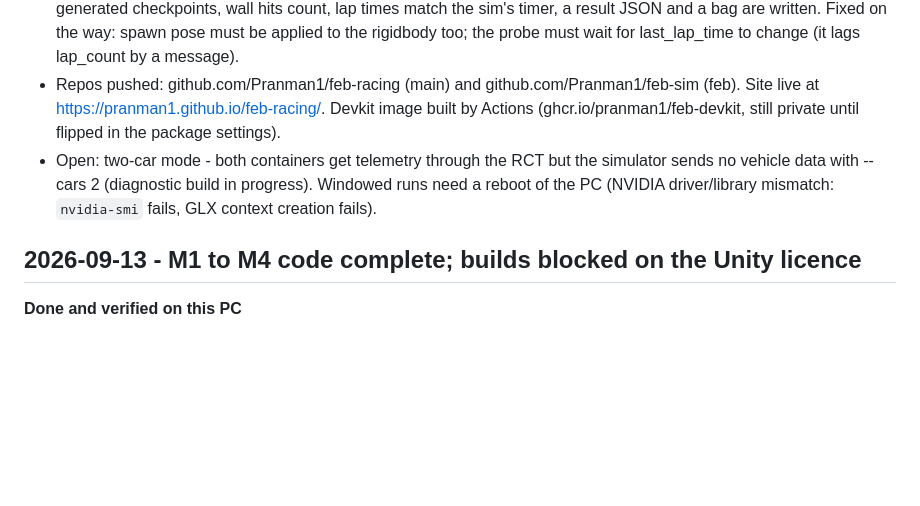
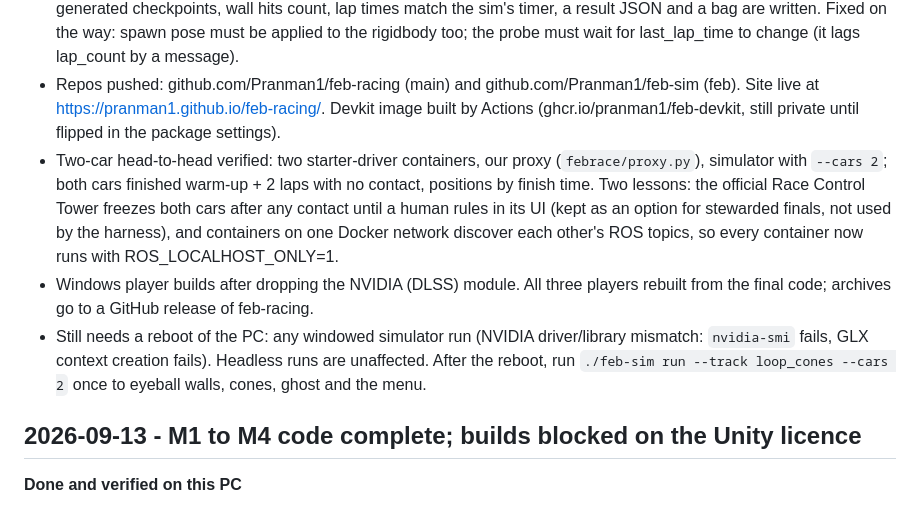
Before and after one commit to Pranman1/feb-racing, a Markdown page: STATUS.md, the part around the change. GitHub-like rendering; blank space fills up the shorter version.

Commit message:
STATUS: head-to-head verified, players rebuilt
Co-Authored-By: Claude Fable 5.1 <noreply@anthropic.com>
Claude-Session: https://claude.ai/code/session_01Lsy62Kyf6iHVnXtg8GygRH

```diff
--- a/STATUS.md
+++ b/STATUS.md
@@ -13,9 +13,17 @@ Newest first.
 - Repos pushed: github.com/Pranman1/feb-racing (main) and github.com/Pranman1/feb-sim (feb).
   Site live at https://pranman1.github.io/feb-racing/. Devkit image built by Actions
   (ghcr.io/pranman1/feb-devkit, still private until flipped in the package settings).
-- Open: two-car mode - both containers get telemetry through the RCT but the simulator sends no
-  vehicle data with --cars 2 (diagnostic build in progress). Windowed runs need a reboot of the PC
-  (NVIDIA driver/library mismatch: `nvidia-smi` fails, GLX context creation fails).
+- Two-car head-to-head verified: two starter-driver containers, our proxy (`febrace/proxy.py`),
+  simulator with `--cars 2`; both cars finished warm-up + 2 laps with no contact, positions by
+  finish time. Two lessons: the official Race Control Tower freezes both cars after any contact
+  until a human rules in its UI (kept as an option for stewarded finals, not used by the harness),
+  and containers on one Docker network discover each other's ROS topics, so every container now
+  runs with ROS_LOCALHOST_ONLY=1.
+- Windows player builds after dropping the NVIDIA (DLSS) module. All three players rebuilt from
+  the final code; archives go to a GitHub release of feb-racing.
+- Still needs a reboot of the PC: any windowed simulator run (NVIDIA driver/library mismatch:
+  `nvidia-smi` fails, GLX context creation fails). Headless runs are unaffected. After the reboot,
+  run `./feb-sim run --track loop_cones --cars 2` once to eyeball walls, cones, ghost and the menu.
 
 ## 2026-09-13 - M1 to M4 code complete; builds blocked on the Unity licence
 
```
